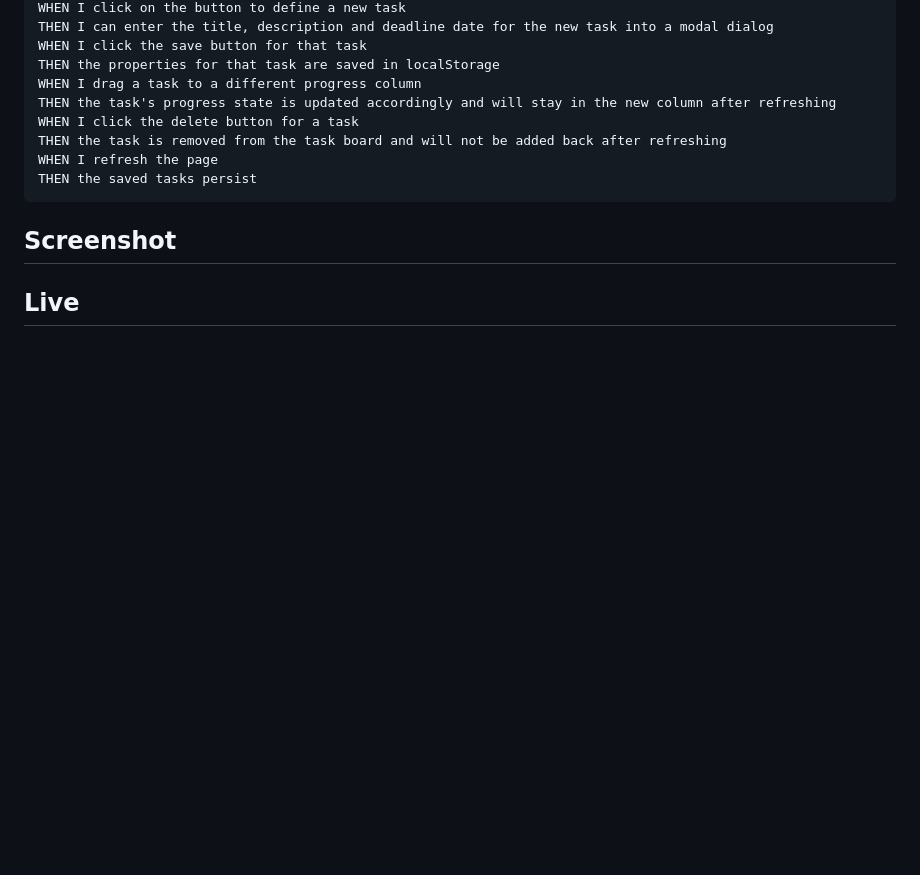
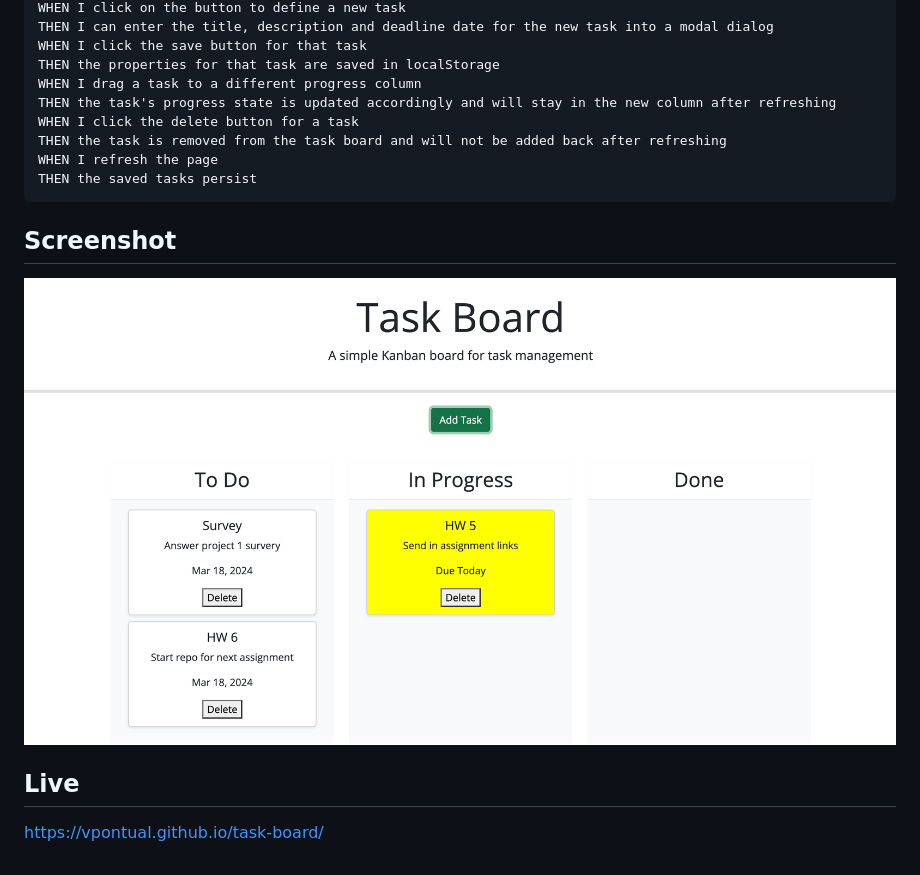
Before and after one commit to RPHllc/task-board, a Markdown page: README.md, the part around the change. GitHub-like rendering; pictures changed too: assets/images/screenshot.png (added); blank space fills up the shorter version.

Commit message:
added images folder, screenshot, and links to screenshot and website on README

```diff
--- a/README.md
+++ b/README.md
@@ -36,4 +36,8 @@ THEN the saved tasks persist
 
 ## Screenshot
 
+![Task List Screenshot](./assets/images/screenshot.png)
+
 ## Live
+
+https://vpontual.github.io/task-board/
```
